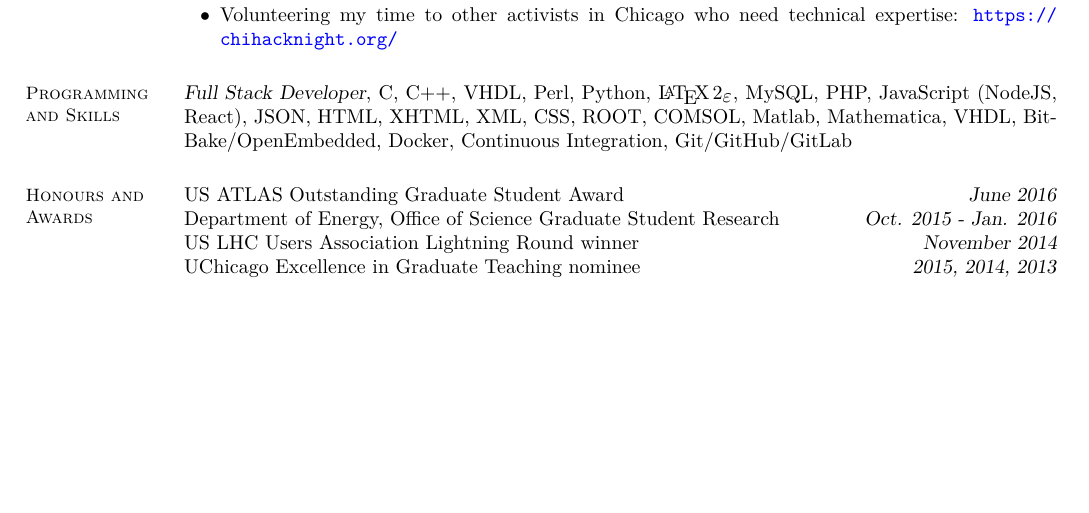
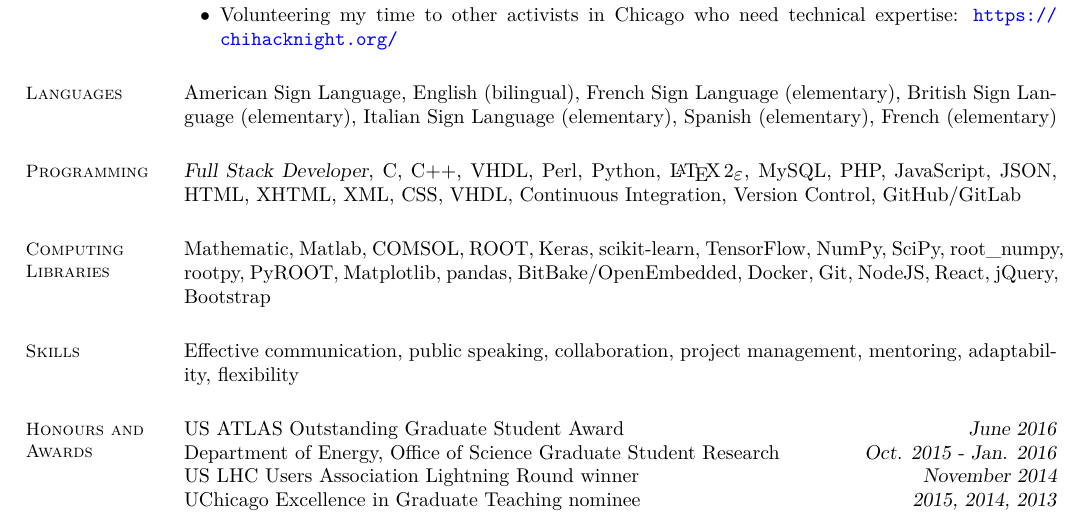
Before and after one commit to kratsg/cv, a LaTeX CV (cv_GiordonStark.tex): part of page 4 of 4, cut so that both start at the same text, the shorter picture padded with empty space. Compiled offline with XeLaTeX.

Commit message:
update languages, skills, etc...

```diff
--- a/cv_GiordonStark.tex
+++ b/cv_GiordonStark.tex
@@ -211,10 +211,22 @@ I am actively involved in many outreach activities for which I donate my time. T
 \end{list2}
 
 %__________________________________________________________________________________________________________________
-% Computer Skills
-\section{\mysidestyle Programming and Skills}
+% Languages, Programming, Skills
+\section{\mysidestyle Languages}
 
-\textsl{Full Stack Developer}, C, C++, VHDL, Perl, Python, \LaTeXe, MySQL, PHP, JavaScript (NodeJS, React), JSON, HTML, XHTML, XML, CSS, ROOT, COMSOL, Matlab, Mathematica, VHDL, BitBake/OpenEmbedded, Docker, Continuous Integration, Git/GitHub/GitLab
+American Sign Language, English (bilingual), French Sign Language (elementary), British Sign Language (elementary), Italian Sign Language (elementary), Spanish (elementary), French (elementary)
+
+\section{\mysidestyle Programming}
+
+\textsl{Full Stack Developer}, C, C++, VHDL, Perl, Python, \LaTeXe, MySQL, PHP, JavaScript, JSON, HTML, XHTML, XML, CSS, VHDL, Continuous Integration, Version Control, GitHub/GitLab
+
+\section{\mysidestyle Computing Libraries}
+
+Mathematic, Matlab, COMSOL, ROOT, Keras, scikit-learn, TensorFlow, NumPy, SciPy, root\_numpy, rootpy, PyROOT, Matplotlib, pandas, BitBake/OpenEmbedded, Docker, Git, NodeJS, React, jQuery, Bootstrap
+
+\section{\mysidestyle Skills}
+
+Effective communication, public speaking, collaboration, project management, mentoring, adaptability, flexibility
 
 %__________________________________________________________________________________________________________________
 % Honours and Awards
```
